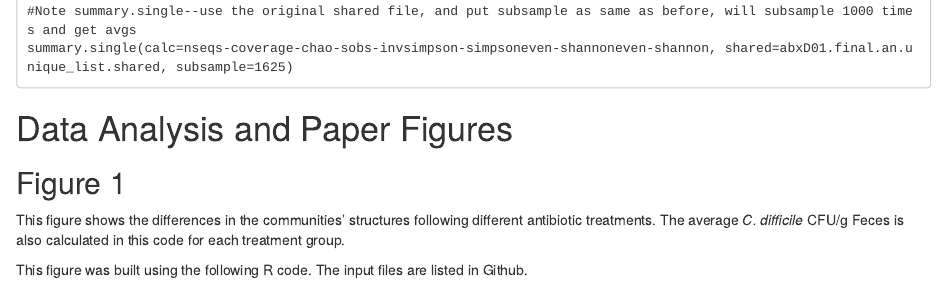
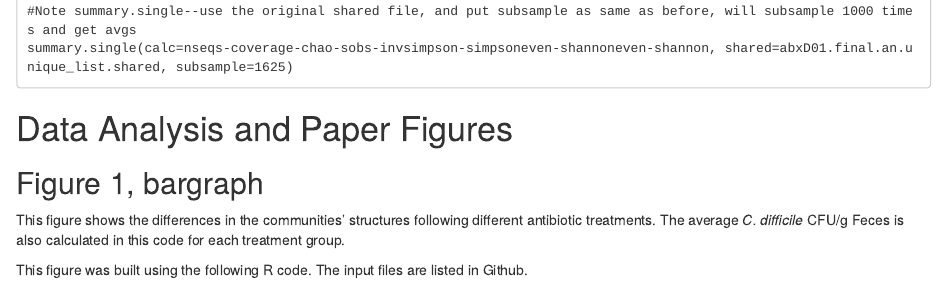
Before and after one commit to SchlossLab/Schubert_AbxD01_mBio_2015, an R Markdown document (abxD01_analysis.Rmd): the page in a window 1100 px wide, from 3000 px down. Rendered offline with R 4.5, knitr and Pandoc, with nearby package versions; drawn as R Markdown's standard HTML page in place of the format the file asks for; some code elsewhere in the file could not run offline.

Commit message:
minor changes

```diff
--- a/abxD01_analysis.Rmd
+++ b/abxD01_analysis.Rmd
@@ -132,7 +132,7 @@ summary.single(calc=nseqs-coverage-chao-sobs-invsimpson-simpsoneven-shannoneven-
 
 # Data Analysis and Paper Figures
 
-## Figure 1
+## Figure 1, bargraph
 
 This figure shows the differences in the communities' structures following different antibiotic treatments. The average *C. difficile* CFU/g Feces is also calculated in this code for each treatment group.
 
```
Also changed, not shown: abxD01.barcharts.xOTU.test.r (renamed from Figure 3/abxD01.barcharts.xOTU.test.r, +1 -1 lines), 1 other file.
